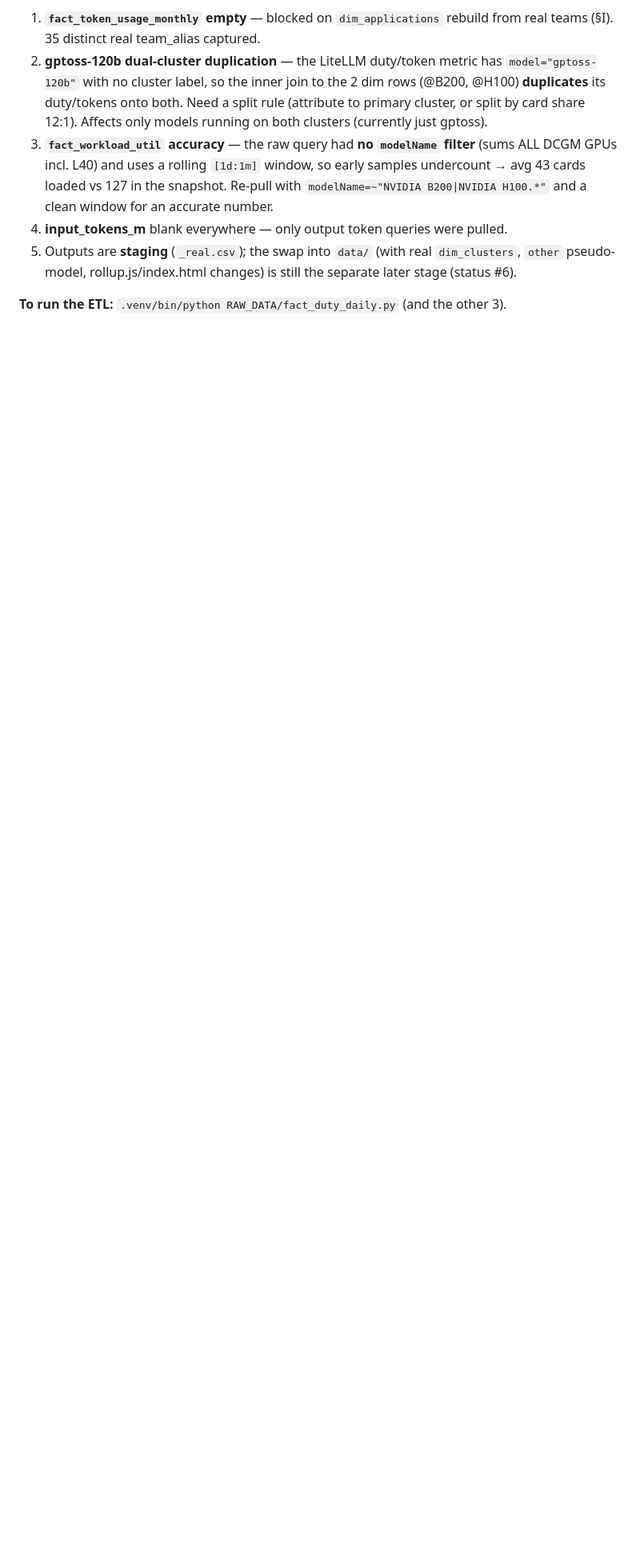
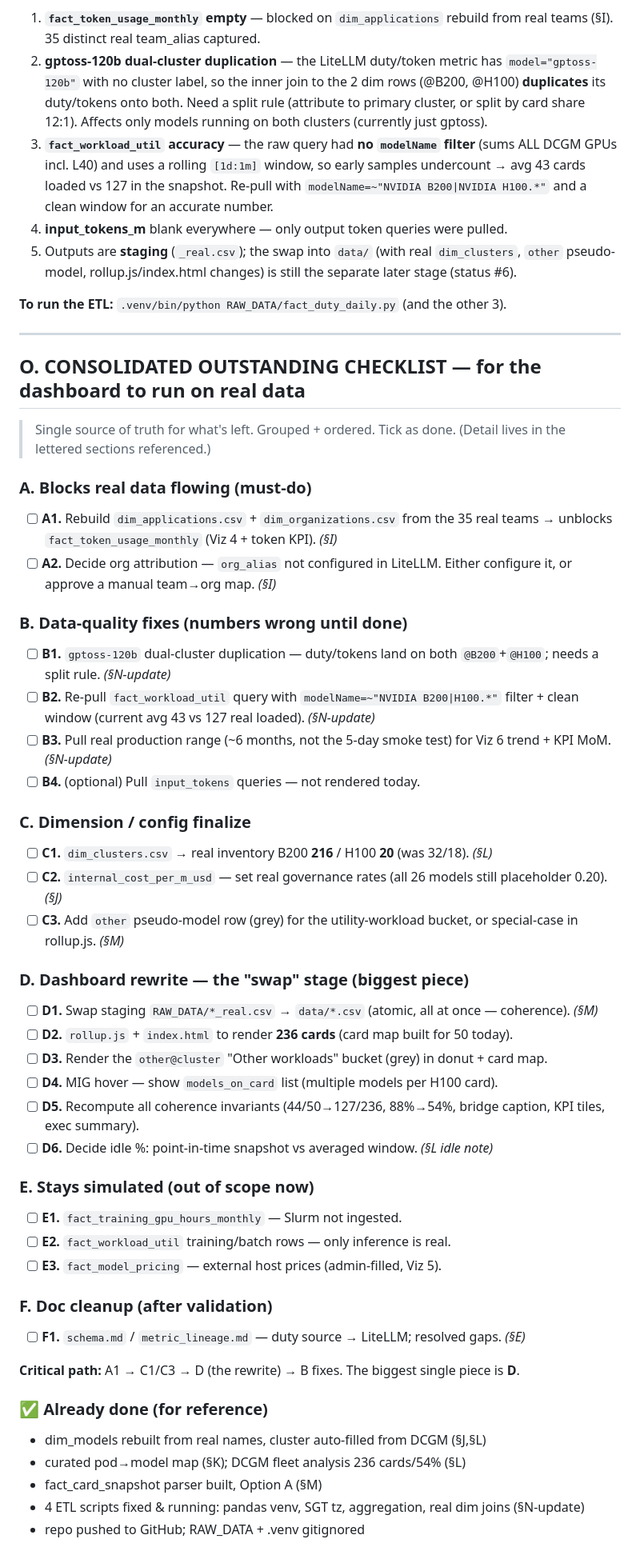
Before and after one commit to waiyong/work_finops_dashboard, a Markdown page: project-log/REAL_DATA_MIGRATION.md, the part around one of its changes. Shown at 80% size. Drawn GitHub-style; blank space fills up the shorter version.

Commit message:
Add §O consolidated outstanding checklist to migration tracker
Single tickable to-do list (groups A–F) for getting the dashboard onto real
data, with a pointer from the top. Consolidates items previously scattered
across §I/§M/§N.

Co-Authored-By: Claude Opus 4.8 (1M context) <noreply@anthropic.com>

```diff
--- a/project-log/REAL_DATA_MIGRATION.md
+++ b/project-log/REAL_DATA_MIGRATION.md
@@ -508,3 +510,49 @@ All 4 ETL scripts now **execute successfully** (`.venv/bin/python RAW_DATA/<scri
 5. Outputs are **staging** (`_real.csv`); the swap into `data/` (with real `dim_clusters`, `other` pseudo-model, rollup.js/index.html changes) is still the separate later stage (status #6).
 
 **To run the ETL:**  `.venv/bin/python RAW_DATA/fact_duty_daily.py`  (and the other 3).
+
+---
+
+## O. CONSOLIDATED OUTSTANDING CHECKLIST — for the dashboard to run on real data
+
+> Single source of truth for what's left. Grouped + ordered. Tick as done. (Detail lives in the lettered sections referenced.)
+
+### A. Blocks real data flowing (must-do)
+- [ ] **A1.** Rebuild `dim_applications.csv` + `dim_organizations.csv` from the 35 real teams → unblocks `fact_token_usage_monthly` (Viz 4 + token KPI). *(§I)*
+- [ ] **A2.** Decide org attribution — `org_alias` not configured in LiteLLM. Either configure it, or approve a manual team→org map. *(§I)*
+
+### B. Data-quality fixes (numbers wrong until done)
+- [ ] **B1.** `gptoss-120b` dual-cluster duplication — duty/tokens land on both `@B200`+`@H100`; needs a split rule. *(§N-update)*
+- [ ] **B2.** Re-pull `fact_workload_util` query with `modelName=~"NVIDIA B200|H100.*"` filter + clean window (current avg 43 vs 127 real loaded). *(§N-update)*
+- [ ] **B3.** Pull real production range (~6 months, not the 5-day smoke test) for Viz 6 trend + KPI MoM. *(§N-update)*
+- [ ] **B4.** (optional) Pull `input_tokens` queries — not rendered today.
+
+### C. Dimension / config finalize
+- [ ] **C1.** `dim_clusters.csv` → real inventory B200 **216** / H100 **20** (was 32/18). *(§L)*
+- [ ] **C2.** `internal_cost_per_m_usd` — set real governance rates (all 26 models still placeholder 0.20). *(§J)*
+- [ ] **C3.** Add `other` pseudo-model row (grey) for the utility-workload bucket, or special-case in rollup.js. *(§M)*
+
+### D. Dashboard rewrite — the "swap" stage (biggest piece)
+- [ ] **D1.** Swap staging `RAW_DATA/*_real.csv` → `data/*.csv` (atomic, all at once — coherence). *(§M)*
+- [ ] **D2.** `rollup.js` + `index.html` to render **236 cards** (card map built for 50 today).
+- [ ] **D3.** Render the `other@cluster` "Other workloads" bucket (grey) in donut + card map.
+- [ ] **D4.** MIG hover — show `models_on_card` list (multiple models per H100 card).
+- [ ] **D5.** Recompute all coherence invariants (44/50→127/236, 88%→54%, bridge caption, KPI tiles, exec summary).
+- [ ] **D6.** Decide idle %: point-in-time snapshot vs averaged window. *(§L idle note)*
+
+### E. Stays simulated (out of scope now)
+- [ ] **E1.** `fact_training_gpu_hours_monthly` — Slurm not ingested.
+- [ ] **E2.** `fact_workload_util` training/batch rows — only inference is real.
+- [ ] **E3.** `fact_model_pricing` — external host prices (admin-filled, Viz 5).
+
+### F. Doc cleanup (after validation)
+- [ ] **F1.** `schema.md` / `metric_lineage.md` — duty source → LiteLLM; resolved gaps. *(§E)*
+
+**Critical path:** A1 → C1/C3 → D (the rewrite) → B fixes. The biggest single piece is **D**.
+
+### ✅ Already done (for reference)
+- dim_models rebuilt from real names, cluster auto-filled from DCGM (§J,§L)
+- curated pod→model map (§K); DCGM fleet analysis 236 cards/54% (§L)
+- fact_card_snapshot parser built, Option A (§M)
+- 4 ETL scripts fixed & running: pandas venv, SGT tz, aggregation, real dim joins (§N-update)
+- repo pushed to GitHub; RAW_DATA + .venv gitignored
```
Also changed, not shown: other parts of project-log/REAL_DATA_MIGRATION.md (+2 -0 lines).
